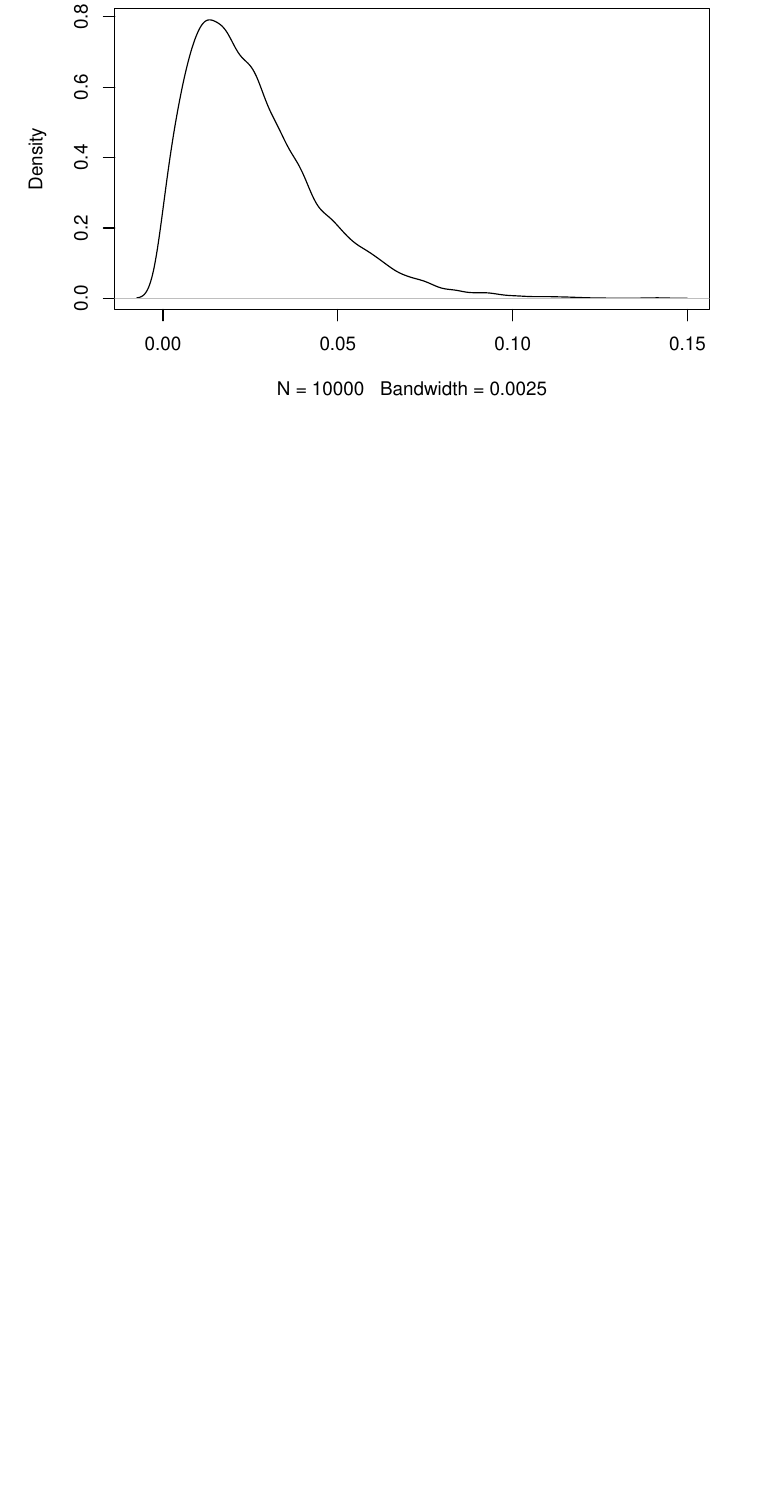
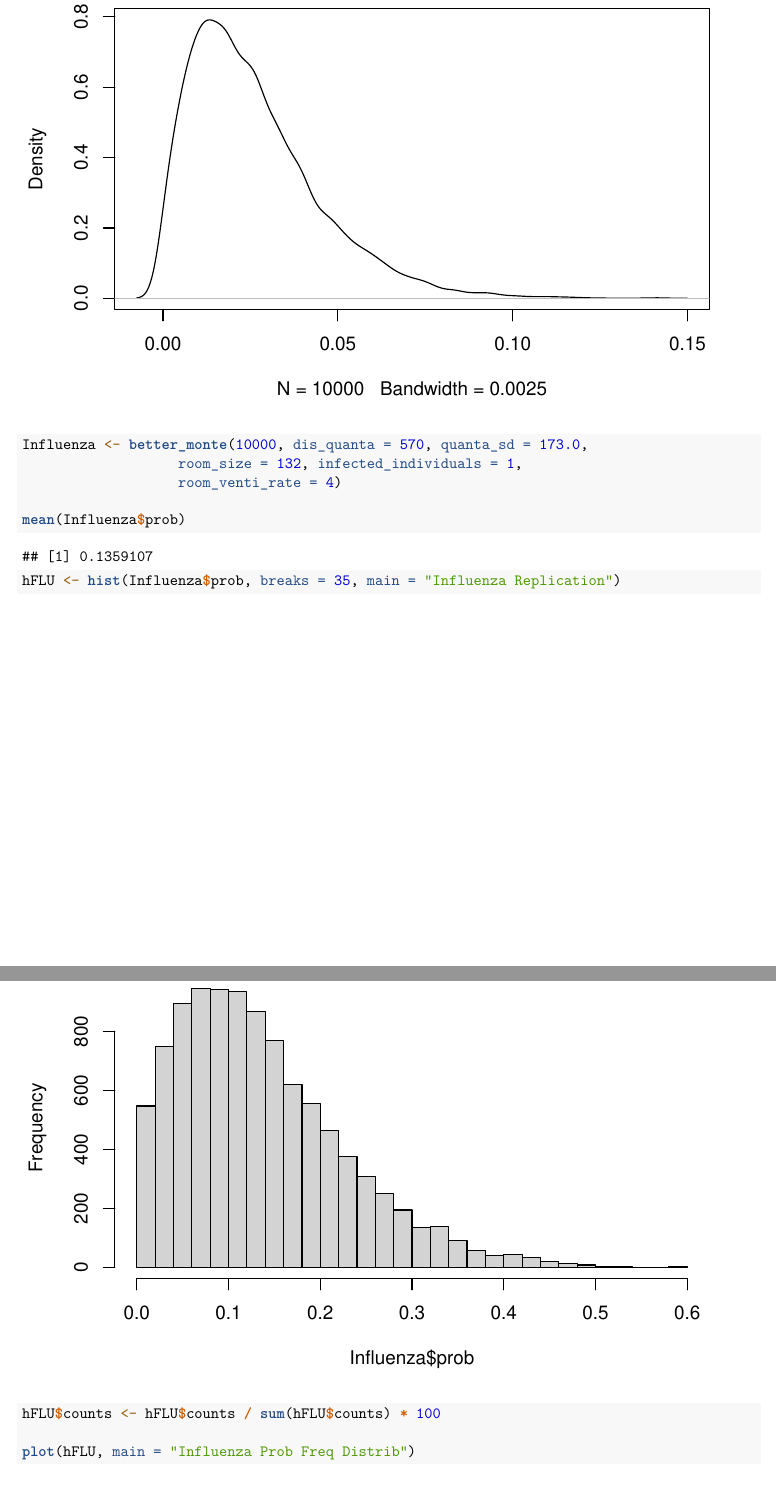
Before and after one commit to stat400-csu/project-1, an R Markdown document (airMonte.Rmd): part of page 10 of 10 before the commit and two parts of pages 10 and 11 of 13 after it, the two joined at a grey line, cut so that both start at the same text, the shorter picture padded with empty space. Rendered offline with R 4.5, knitr and Pandoc, then LaTeX, with nearby package versions.

Commit message:
Update airMonte.Rmd

````diff
--- a/airMonte.Rmd
+++ b/airMonte.Rmd
@@ -203,3 +203,17 @@ densM <- density(Measles$prob)
 densM$y <- densM$y / sum(densM$y) *100
 
 plot(densM, main = "Measles: Prob Freq Distrib 2")
+```
+
+```{r Influenza}
+Influenza <- better_monte(10000, dis_quanta = 570, quanta_sd = 173.0,
+                   room_size = 132, infected_individuals = 1,
+                   room_venti_rate = 4)
+
+mean(Influenza$prob)
+
+hFLU <- hist(Influenza$prob, breaks = 35, main = "Influenza Replication")
+
+hFLU$counts <- hFLU$counts / sum(hFLU$counts) * 100
+
+plot(hFLU, main = "Influenza Prob Freq Distrib")
````
Also changed, not shown: airMonte.Rmd (8 more changed lines).
